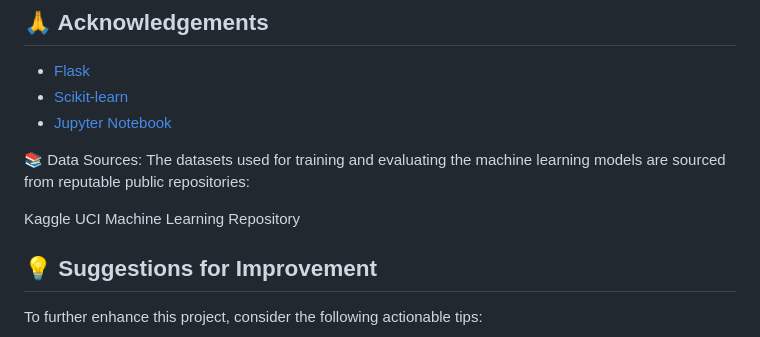
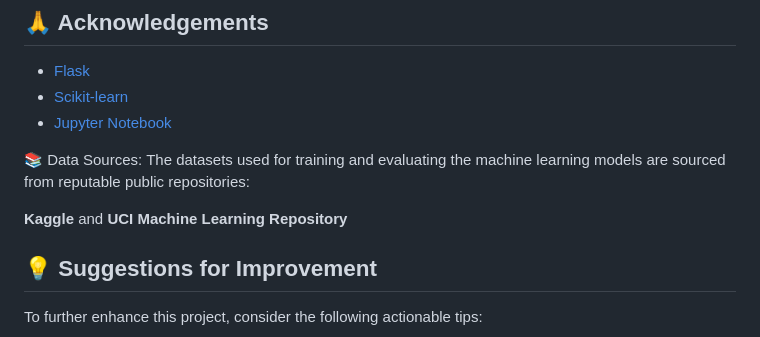
Before and after one commit to shahid-iqbal-er/multiple-disease-prediction, a Markdown page: README.md, the part around the change. GitHub-like rendering.

```diff
--- a/README.md
+++ b/README.md
@@ -264,8 +264,8 @@ Distributed under the MIT License. See `LICENSE` for more information.
 📚 Data Sources:
 The datasets used for training and evaluating the machine learning models are sourced from reputable public repositories:
 
-Kaggle
-UCI Machine Learning Repository
+**Kaggle** and
+**UCI Machine Learning Repository**
 
 ## 💡 Suggestions for Improvement
 
```
